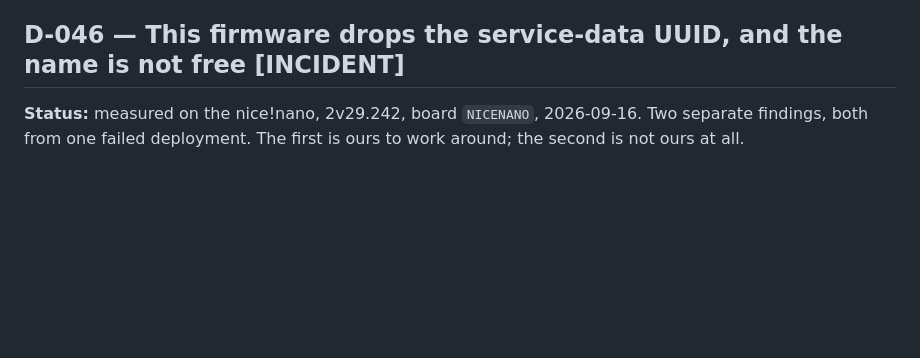
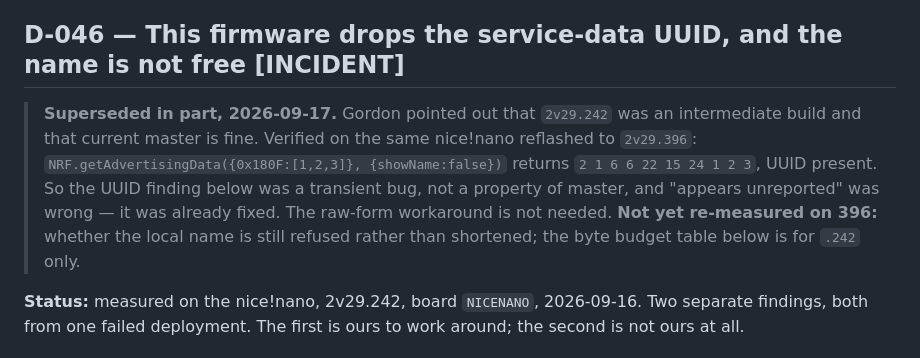
Before and after one commit to yerpj/bthome-writable, a Markdown page: spec/decisions.md, the part around the change. Drawn GitHub-style; blank space fills up the shorter version.

```diff
--- a/spec/decisions.md
+++ b/spec/decisions.md
@@ -1768,6 +1768,15 @@ firmware, and installing an application answers a different one.
 
 ## D-046 — This firmware drops the service-data UUID, and the name is not free  [INCIDENT]
 
+> **Superseded in part, 2026-09-17.** Gordon pointed out that `2v29.242` was an
+> intermediate build and that current master is fine. Verified on the same
+> nice!nano reflashed to `2v29.396`: `NRF.getAdvertisingData({0x180F:[1,2,3]},
+> {showName:false})` returns `2 1 6 6 22 15 24 1 2 3`, UUID present. So the UUID
+> finding below was a transient bug, not a property of master, and "appears
+> unreported" was wrong — it was already fixed. The raw-form workaround is not
+> needed. **Not yet re-measured on 396:** whether the local name is still refused
+> rather than shortened; the byte budget table below is for `.242` only.
+
 **Status:** measured on the nice!nano, 2v29.242, board `NICENANO`, 2026-09-16.
 Two separate findings, both from one failed deployment. The first is ours to
 work around; the second is not ours at all.
```
Also changed, not shown: README.md (+2 -0 lines), spec/bthome-dossier.md (added, +154 -0 lines).
